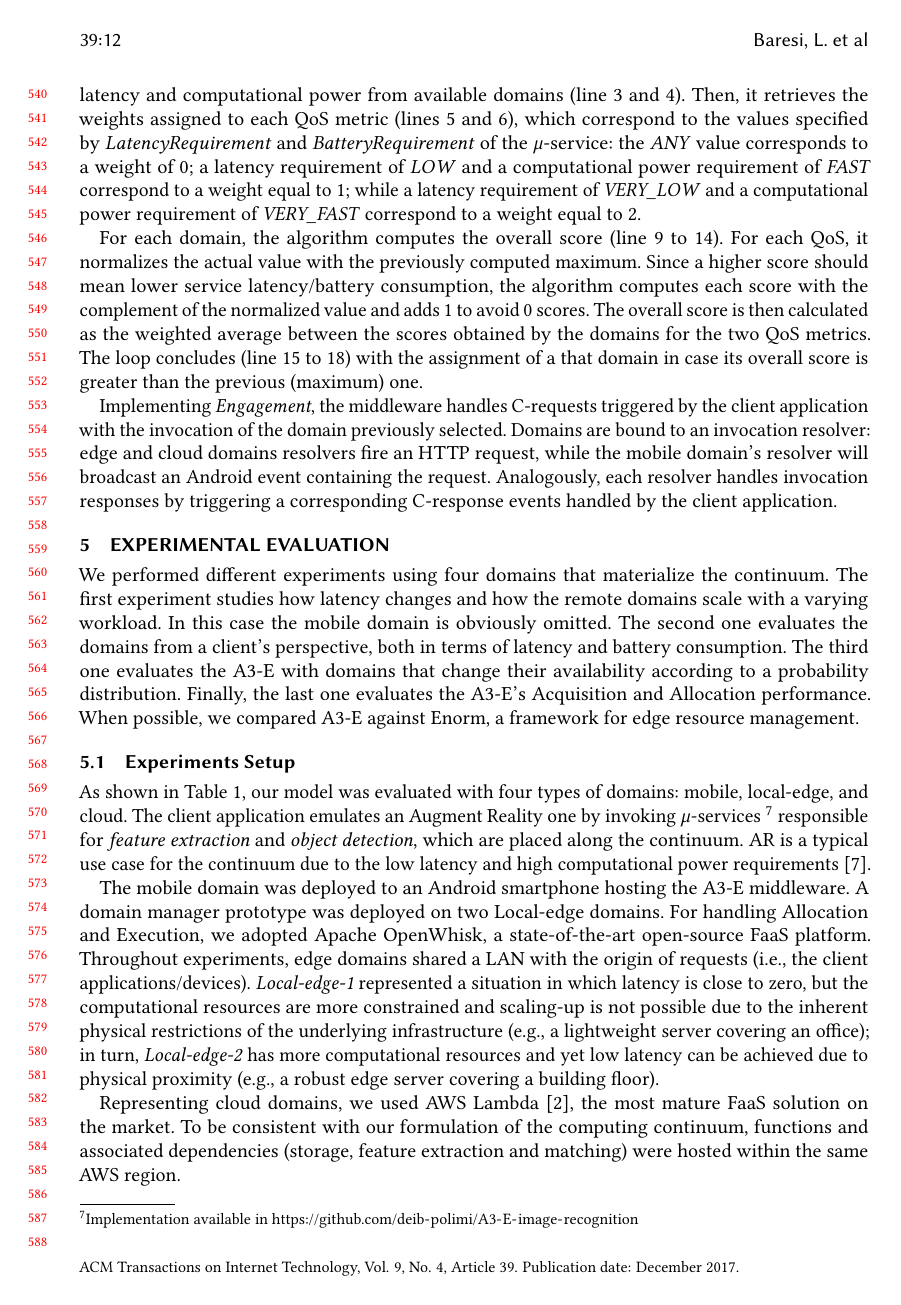
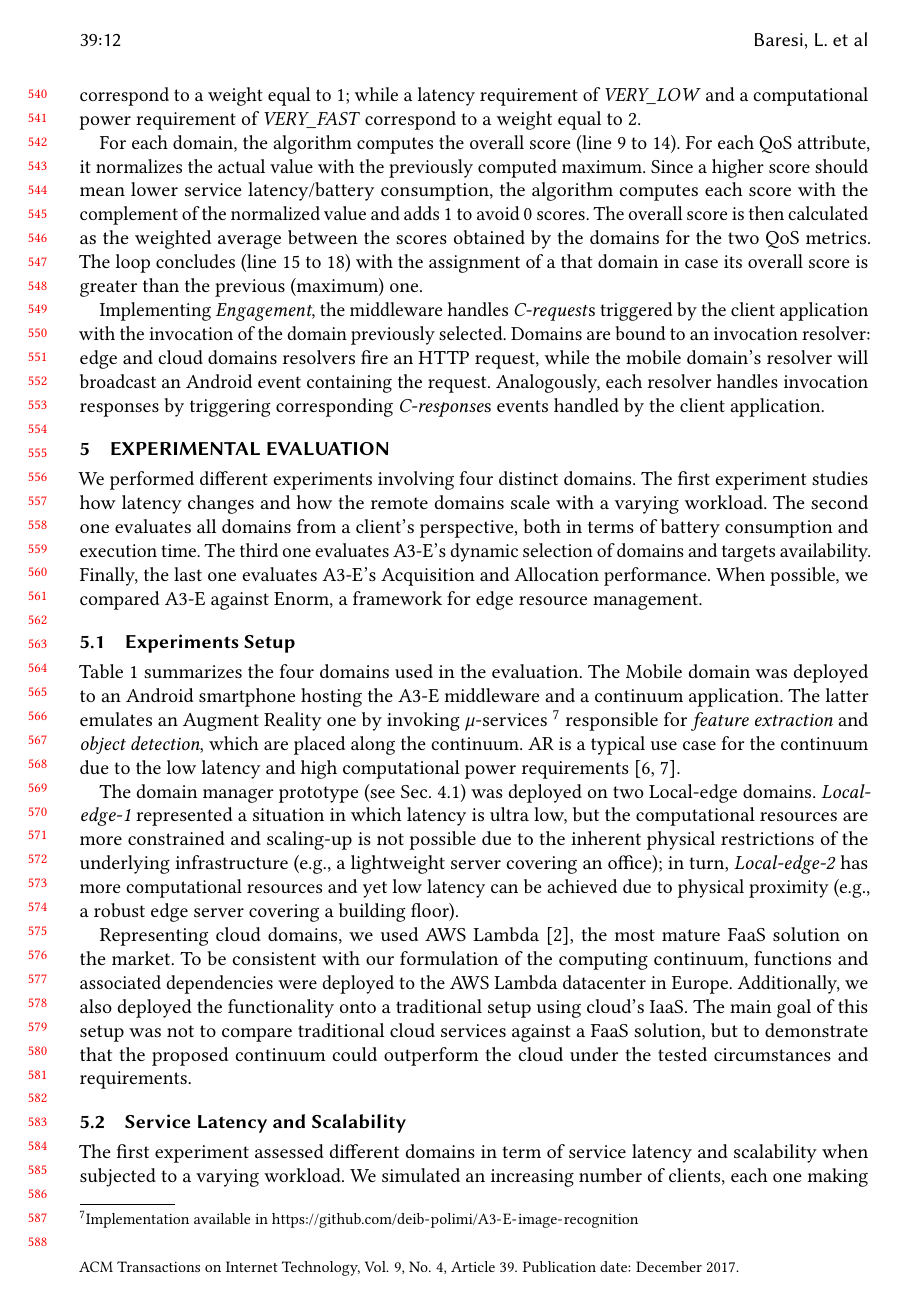
Before and after one commit to danilomendonca/acm-toit-continuum, a LaTeX paper (main.tex, which reads sections/evaluation.tex, sections/implementation.tex): page 12 of 21 before the commit and page 12 of 20 after it. Compiled offline with pdfLaTeX.

Commit message:
improving evaluation

```diff
--- a/sections/evaluation.tex
+++ b/sections/evaluation.tex
@@ -7,32 +7,30 @@
 
 \section{Experimental Evaluation}\label{sec:evaluation}
 
-We performed different experiments using four domains that materialize the continuum.
+We performed different experiments involving four distinct domains.
 %The first experiment evaluates $\mu$-service latency against different workloads.
-The first experiment studies how latency changes and how the remote domains scale with a varying workload.
-In this case the mobile domain is obviously omitted. The second one evaluates the domains from a client's perspective, both in terms of latency and battery consumption. The third one evaluates the A3-E with domains that change their availability according to a probability distribution. Finally, the last one evaluates the A3-E's Acquisition and Allocation performance. When possible, we compared A3-E against Enorm, a framework for edge resource management.
+The first experiment studies how latency changes and how the remote domains scale with a varying workload. The second one evaluates all domains from a client's perspective, both in terms of battery consumption and execution time. The third one evaluates A3-E's dynamic selection of domains and targets availability. Finally, the last one evaluates A3-E's Acquisition and Allocation performance. When possible, we compared A3-E against Enorm, a framework for edge resource management.
 %Our goal was to demonstrate that the A3-E model is successful in selecting domains at run time and in improving the overall application availability.
 
 \subsection{Experiments Setup}
 
 %\subsubsection{Domains}
 
-As shown in Table~\ref{tab:domain-exp-config}, our model was evaluated with four types of domains: mobile, local-edge, and cloud. The client application emulates an Augment Reality one by invoking
+Table~\ref{tab:domain-exp-config} summarizes the four domains used in the evaluation. The Mobile domain was deployed to an Android smartphone hosting the A3-E middleware and a continuum application. The latter emulates an Augment Reality one by invoking
 %is an Image Recognition one, in which users can capture an image and invoke
-$\mu$-services~\footnote{Implementation available in \url{https://github.com/deib-polimi/A3-E-image-recognition}} responsible for \textit{feature extraction} and \textit{object detection}, which are placed along the continuum. AR is a typical use case for the continuum due to the low latency and high computational power requirements~\cite{beck2014mobile}.
+$\mu$-services~\footnote{Implementation available in \url{https://github.com/deib-polimi/A3-E-image-recognition}} responsible for \textit{feature extraction} and \textit{object detection}, which are placed along the continuum. AR is a typical use case for the continuum due to the low latency and high computational power requirements~\cite{beck2014mobile,GarrigaMendonca2017}.
+%~\footnote{Implementation available in \url{https://github.com/deib-polimi/A3-E-DSM-mobile}}
 
-The mobile domain was deployed to an Android smartphone hosting the A3-E middleware.
-%~\footnote{Implementation available in \url{https://github.com/deib-polimi/A3-E-DSM-mobile}}
-A domain manager prototype
+
+The domain manager prototype (see Sec.~\ref{sec:local-edge-domain-DSM})
 %~\footnote{Implementation available in \url{https://github.com/deib-polimi/A3-E-DSM-Local-edge}}
-was deployed on two Local-edge domains. For handling Allocation and Execution, we adopted Apache OpenWhisk, a state-of-the-art open-source FaaS platform. Throughout experiments, edge domains shared a LAN with the origin of requests (i.e., the client applications/devices).
-%TODO [Danilo] this is by definition and couldn't be otherwise
+was deployed on two Local-edge domains.
+%For handling A3-E's Allocation and Execution, the prototype relies on Apache OpenWhisk, a state-of-the-art open-source FaaS platform. Throughout experiments, edge domains shared a LAN with the origin of requests (i.e., the client applications/devices).
+%TODO [Danilo] this is by definition (see Sec. 2.1)
 %This was done to emulate a few-hops scenario in which devices are directly connected to their nearest edge domains.
-\texttt{Local-edge-1} represented a situation in which latency is close to zero, but the computational resources are more constrained and scaling-up is not possible due to the inherent physical restrictions of the underlying infrastructure (e.g., a lightweight server covering an office); in turn, \texttt{Local-edge-2} has more computational resources and yet low latency can be achieved due to physical proximity (e.g., a robust edge server covering a building floor).
+\texttt{Local-edge-1} represented a situation in which latency is ultra low, but the computational resources are more constrained and scaling-up is not possible due to the inherent physical restrictions of the underlying infrastructure (e.g., a lightweight server covering an office); in turn, \texttt{Local-edge-2} has more computational resources and yet low latency can be achieved due to physical proximity (e.g., a robust edge server covering a building floor).
 
-Representing cloud domains, we used AWS Lambda~\cite{AWSLambda}, the most mature FaaS solution on the market. To be consistent with our formulation of the computing continuum, functions and associated dependencies (storage, feature extraction and matching) were hosted within the same AWS region.
-
-Finally, we also deployed the functionality onto a traditional setup using cloud's IaaS. The main goal of this setup was not to compare traditional cloud services against a FaaS solution, but to demonstrate that the proposed continuum could outperform the cloud under the tested circumstances and requirements.
+Representing cloud domains, we used AWS Lambda~\cite{AWSLambda}, the most mature FaaS solution on the market. To be consistent with our formulation of the computing continuum, functions and associated dependencies were deployed to the AWS Lambda datacenter in Europe. Additionally, we also deployed the functionality onto a traditional setup using cloud's IaaS. The main goal of this setup was not to compare traditional cloud services against a FaaS solution, but to demonstrate that the proposed continuum could outperform the cloud under the tested circumstances and requirements.
 
 \begin{table}[htb]
 	\caption{Domains Setup in the Continuum for the Experimental Evaluation}
@@ -60,7 +58,7 @@ Finally, we also deployed the functionality onto a traditional setup using cloud
 
 
 
-\subsection{Latency and Scalability}
+\subsection{Service Latency and Scalability}
 
 
 %\begin{figure}[htb]
@@ -70,12 +68,17 @@ Finally, we also deployed the functionality onto a traditional setup using cloud
 %	\label{fig:exp-setup1}
 %\end{figure}
 
-The first experiment assessed how the latency changes and the domains scale with a varying workload, providing a baseline to compare different domains. We simulated an increasing number of clients, each one making $100$ requests for the AR $\mu$-service at a rate of two per second. This setup was achieved taking into account the default maximum for concurrent executions in AWS Lambda~\cite{AWSLambda}
+The first experiment assessed different domains in term of service latency and scalability
+when subjected to a varying workload.
+%, providing a baseline to compare different domains.
+We simulated an increasing number of clients, each one making $100$ requests for the AR $\mu$-service at a rate of two per second. This setup was achieved taking into account the default limit for concurrent executions in AWS Lambda~\cite{AWSLambda}
 %~\footnote{\url{http://docs.aws.amazon.com/lambda/latest/dg/concurrent-executions.html}}
 and Openwhisk~\cite{OpenWhisk}.
 %~\footnote{\url{https://github.com/apache/incubator-openwhisk/blob/master/docs/reference.md}}, as well as the limited resources of edge domains.
 
-This experiment excluded the mobile domain and focused on the remote ones, i.e., edge and cloud. Capturing and uploading an image was emulated using Postman\footnote{\url{https://www.getpostman.com/}}, an open source application designed to perform load testing over the functional behavior of Web APIs. The payload for this experiment was a sample image of approximately 65 KB, which is a reasonable size for this use case considering the requirements regarding low-latency and computation time~\cite{rodriguez16mobile}. The actual execution time was profiled for each domain and then kept constant for the experiment, while latency results are averaged through $5$ executions.
+This experiment excluded the mobile domain and focused on the remote ones, i.e., edge and cloud. In this experiment, requests were emulated using Postman\footnote{\url{https://www.getpostman.com/}}, an open source application designed to perform load testing.
+%over the functional behavior of Web APIs.
+The payload for this experiment was a sample image of approximately $65 KB$, which is a reasonable size for this use case considering the requirements regarding low-latency and computation time~\cite{rodriguez16mobile}. To mitigate cost from cloud-based provider, the execution time was first profiled for each domain, while network latency results were averaged through $5$ executions.
 
 %Once the image was sent through HTTP/POST, the actual execution depended on the domain being used. triggering Openwhisk actions for both edge domains, AWS Lambda functions for Cloud-FaaS domain, and a Nodejs server that calls a Python function for Cloud-IaaS domain.
 
--- a/sections/implementation.tex
+++ b/sections/implementation.tex
@@ -95,9 +95,9 @@ To compute the execution time of each capable domain, the middleware relies on s
 }%
 
 %TODO [Danilo] improve this paragraph
-Algorithm~\ref{alg:selection} describes the procedure employed by the self-management loop \textit{planner}. The algorithm computes a score ranging from $0$ to $5$ (line $2$). First, it retrieves the maximum network latency and computational power from available domains (line $3$ and $4$). Then, it retrieves the weights assigned to each QoS metric (lines $5$ and $6$), which correspond to  the values specified by \textit{LatencyRequirement} and \textit{BatteryRequirement} of the $\mu$-service: the \textit{ANY} value corresponds to a weight of $0$; a latency requirement of \textit{LOW} and a computational power requirement of \textit{FAST} correspond to a weight equal to $1$; while a latency requirement of \textit{VERY\_LOW} and a computational power requirement of \textit{VERY\_FAST} correspond to a weight equal to $2$.
+Algorithm~\ref{alg:selection} describes the procedure employed by the self-management loop \textit{planner}. The algorithm computes a score ranging from $0$ to $5$ (line $2$). First, it retrieves the maximum network latency and computational power from available domains (line $3$ and $4$). Then, it retrieves the weights assigned to each QoS metric (lines $5$ and $6$) and corresponding to  the values specified by \textit{LatencyRequirement} and \textit{BatteryRequirement} of the $\mu$-service: the \textit{ANY} value corresponds to a weight of $0$; a latency requirement of \textit{LOW} and a computational power requirement of \textit{FAST} correspond to a weight equal to $1$; while a latency requirement of \textit{VERY\_LOW} and a computational power requirement of \textit{VERY\_FAST} correspond to a weight equal to $2$.
 
-For each domain, the algorithm computes the overall score (line $9$ to $14$). For each QoS, it normalizes the actual value with the previously computed maximum.
+For each domain, the algorithm computes the overall score (line $9$ to $14$). For each QoS attribute, it normalizes the actual value with the previously computed maximum.
 %: the latency score is computed by normalizing the value retrieved at line $10$ with the maximum latency previously computed.
 %The normalized value ranges from $0$ to $1$, the higher this value is, the higher the latency.
 Since a higher score should mean lower service latency/battery consumption, the algorithm computes each score with the complement of the normalized value and adds $1$ to avoid $0$ scores.
@@ -118,6 +118,6 @@ The overall score is then calculated as the weighted average between the scores
 
 %Accordingly, each $\mu$-service is mapped to the domain that best satisfies its requirements.
 
-Implementing \textit{Engagement}, the middleware handles C-requests triggered by the client application
+Implementing \textit{Engagement}, the middleware handles \textit{C-request}s triggered by the client application
 %for a specific $\mu$-service in the continuum
-with the invocation of the domain previously selected. Domains are bound to an invocation resolver: edge and cloud domains resolvers fire an HTTP request, while the mobile domain's resolver will broadcast an Android event containing the request. Analogously, each resolver handles invocation responses by triggering a corresponding C-response events handled by the client application.
+with the invocation of the domain previously selected. Domains are bound to an invocation resolver: edge and cloud domains resolvers fire an HTTP request, while the mobile domain's resolver will broadcast an Android event containing the request. Analogously, each resolver handles invocation responses by triggering corresponding \textit{C-response}s events handled by the client application.
```
Also changed, not shown: sections/proposal.tex (+2 -2 lines), sections/related-work.tex (+1 -1 lines), figs/A3-E.png, sections/evaluation.tex (22 more changed lines), sections/implementation.tex (2 more changed lines).
